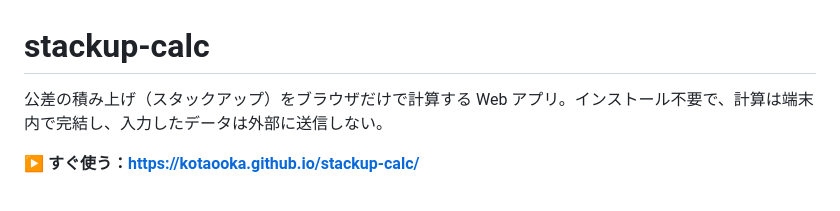
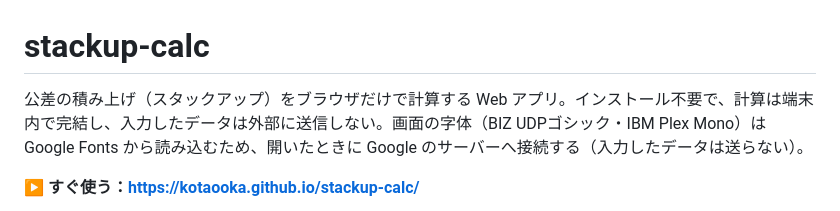
Before and after one commit to kotaooka/stackup-calc, a Markdown page: README.md, the part around the change. Drawn GitHub-style.

Commit message:
README：字体を Google Fonts から読み込むため、開いたときに Google のサーバーへ接続することを書く

```diff
--- a/README.md
+++ b/README.md
@@ -1,6 +1,6 @@
 # stackup-calc
 
-公差の積み上げ（スタックアップ）をブラウザだけで計算する Web アプリ。インストール不要で、計算は端末内で完結し、入力したデータは外部に送信しない。
+公差の積み上げ（スタックアップ）をブラウザだけで計算する Web アプリ。インストール不要で、計算は端末内で完結し、入力したデータは外部に送信しない。画面の字体（BIZ UDPゴシック・IBM Plex Mono）は Google Fonts から読み込むため、開いたときに Google のサーバーへ接続する（入力したデータは送らない）。
 
 **▶ すぐ使う：<https://kotaooka.github.io/stackup-calc/>**
 
```
